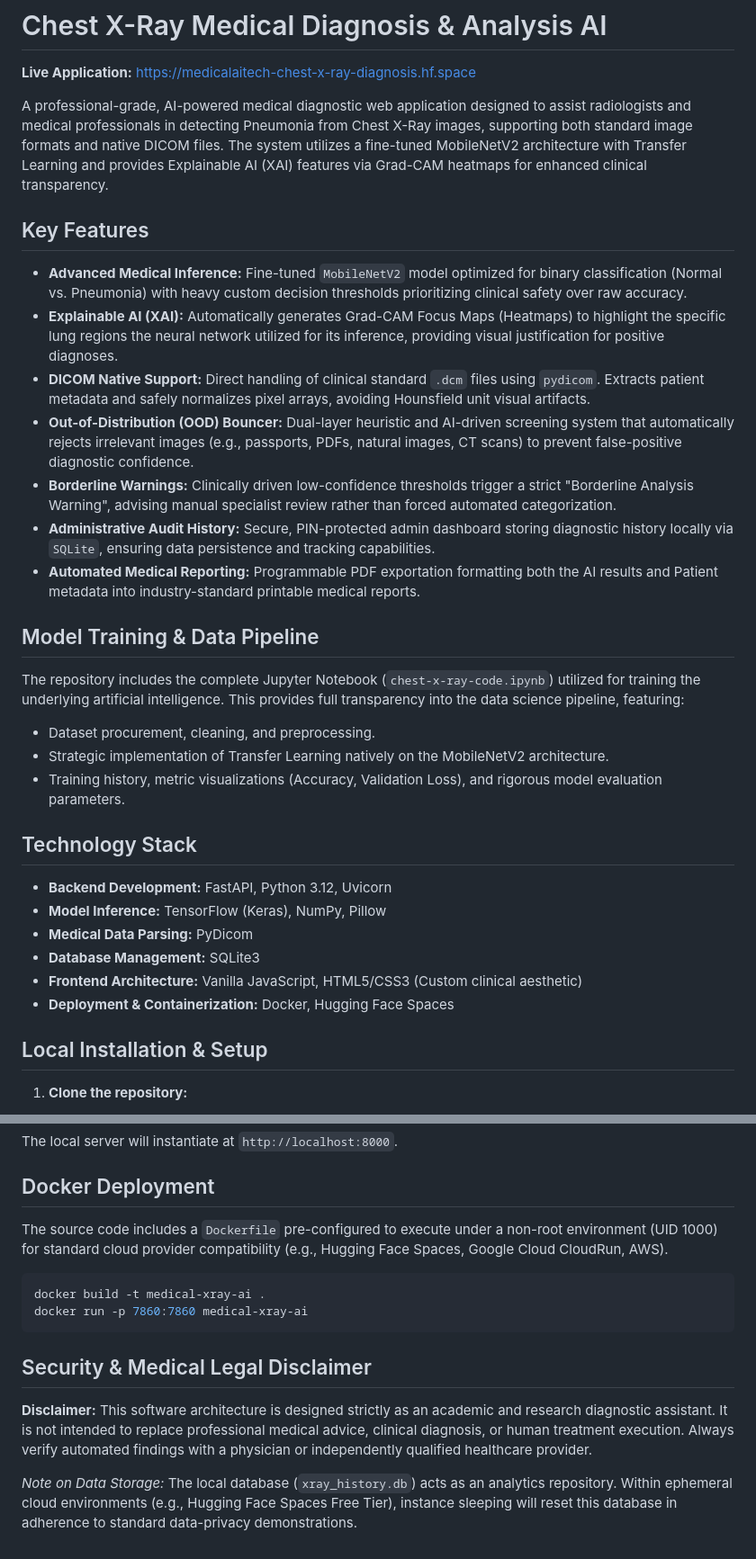
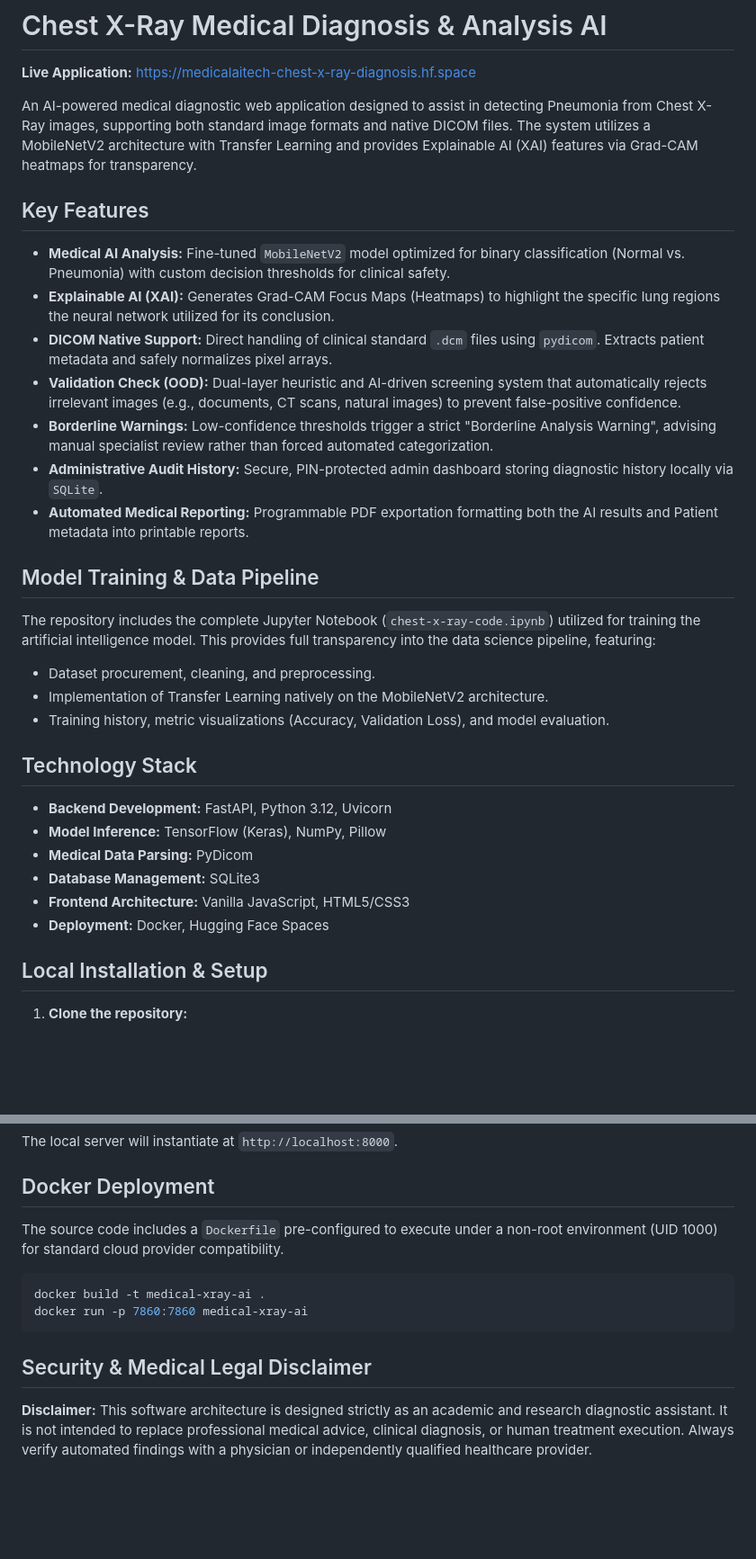
Before and after one commit to zoiiliadou/Chest-X-Ray-Diagnosis, a Markdown page: README.md, 2 parts joined by grey strips. Shown at 90% size. GitHub-like rendering; blank space fills up the shorter version.

````diff
--- a/README.md
+++ b/README.md
@@ -2,26 +2,24 @@
 
 **Live Application:** [https://medicalaitech-chest-x-ray-diagnosis.hf.space](https://medicalaitech-chest-x-ray-diagnosis.hf.space)
 
-
-
-A professional-grade, AI-powered medical diagnostic web application designed to assist radiologists and medical professionals in detecting Pneumonia from Chest X-Ray images, supporting both standard image formats and native DICOM files. The system utilizes a fine-tuned MobileNetV2 architecture with Transfer Learning and provides Explainable AI (XAI) features via Grad-CAM heatmaps for enhanced clinical transparency.
+An AI-powered medical diagnostic web application designed to assist in detecting Pneumonia from Chest X-Ray images, supporting both standard image formats and native DICOM files. The system utilizes a MobileNetV2 architecture with Transfer Learning and provides Explainable AI (XAI) features via Grad-CAM heatmaps for transparency.
 
 ## Key Features
 
-* **Advanced Medical Inference:** Fine-tuned `MobileNetV2` model optimized for binary classification (Normal vs. Pneumonia) with heavy custom decision thresholds prioritizing clinical safety over raw accuracy.
-* **Explainable AI (XAI):** Automatically generates Grad-CAM Focus Maps (Heatmaps) to highlight the specific lung regions the neural network utilized for its inference, providing visual justification for positive diagnoses.
-* **DICOM Native Support:** Direct handling of clinical standard `.dcm` files using `pydicom`. Extracts patient metadata and safely normalizes pixel arrays, avoiding Hounsfield unit visual artifacts.
-* **Out-of-Distribution (OOD) Bouncer:** Dual-layer heuristic and AI-driven screening system that automatically rejects irrelevant images (e.g., passports, PDFs, natural images, CT scans) to prevent false-positive diagnostic confidence.
-* **Borderline Warnings:** Clinically driven low-confidence thresholds trigger a strict "Borderline Analysis Warning", advising manual specialist review rather than forced automated categorization.
-* **Administrative Audit History:** Secure, PIN-protected admin dashboard storing diagnostic history locally via `SQLite`, ensuring data persistence and tracking capabilities.
-* **Automated Medical Reporting:** Programmable PDF exportation formatting both the AI results and Patient metadata into industry-standard printable medical reports.
+* **Medical AI Analysis:** Fine-tuned `MobileNetV2` model optimized for binary classification (Normal vs. Pneumonia) with custom decision thresholds for clinical safety.
+* **Explainable AI (XAI):** Generates Grad-CAM Focus Maps (Heatmaps) to highlight the specific lung regions the neural network utilized for its conclusion.
+* **DICOM Native Support:** Direct handling of clinical standard `.dcm` files using `pydicom`. Extracts patient metadata and safely normalizes pixel arrays.
+* **Validation Check (OOD):** Dual-layer heuristic and AI-driven screening system that automatically rejects irrelevant images (e.g., documents, CT scans, natural images) to prevent false-positive confidence.
+* **Borderline Warnings:** Low-confidence thresholds trigger a strict "Borderline Analysis Warning", advising manual specialist review rather than forced automated categorization.
+* **Administrative Audit History:** Secure, PIN-protected admin dashboard storing diagnostic history locally via `SQLite`.
+* **Automated Medical Reporting:** Programmable PDF exportation formatting both the AI results and Patient metadata into printable reports.
 
 ## Model Training & Data Pipeline
 
-The repository includes the complete Jupyter Notebook (`chest-x-ray-code.ipynb`) utilized for training the underlying artificial intelligence. This provides full transparency into the data science pipeline, featuring:
+The repository includes the complete Jupyter Notebook (`chest-x-ray-code.ipynb`) utilized for training the artificial intelligence model. This provides full transparency into the data science pipeline, featuring:
 * Dataset procurement, cleaning, and preprocessing.
-* Strategic implementation of Transfer Learning natively on the MobileNetV2 architecture.
-* Training history, metric visualizations (Accuracy, Validation Loss), and rigorous model evaluation parameters.
+* Implementation of Transfer Learning natively on the MobileNetV2 architecture.
+* Training history, metric visualizations (Accuracy, Validation Loss), and model evaluation.
 
 ## Technology Stack
 
@@ -29,8 +27,8 @@ The repository includes the complete Jupyter Notebook (`chest-x-ray-code.ipynb`)
 * **Model Inference:** TensorFlow (Keras), NumPy, Pillow
 * **Medical Data Parsing:** PyDicom
 * **Database Management:** SQLite3
-* **Frontend Architecture:** Vanilla JavaScript, HTML5/CSS3 (Custom clinical aesthetic)
-* **Deployment & Containerization:** Docker, Hugging Face Spaces
+* **Frontend Architecture:** Vanilla JavaScript, HTML5/CSS3
+* **Deployment:** Docker, Hugging Face Spaces
 
 ## Local Installation & Setup
 
@@ -54,7 +52,7 @@ The local server will instantiate at `http://localhost:8000`.
 
 ## Docker Deployment
 
-The source code includes a `Dockerfile` pre-configured to execute under a non-root environment (UID 1000) for standard cloud provider compatibility (e.g., Hugging Face Spaces, Google Cloud CloudRun, AWS).
+The source code includes a `Dockerfile` pre-configured to execute under a non-root environment (UID 1000) for standard cloud provider compatibility.
 
 ```bash
 docker build -t medical-xray-ai .
@@ -64,5 +62,3 @@ docker run -p 7860:7860 medical-xray-ai
 ## Security & Medical Legal Disclaimer
 
 **Disclaimer:** This software architecture is designed strictly as an academic and research diagnostic assistant. It is not intended to replace professional medical advice, clinical diagnosis, or human treatment execution. Always verify automated findings with a physician or independently qualified healthcare provider.
-
-*Note on Data Storage:* The local database (`xray_history.db`) acts as an analytics repository. Within ephemeral cloud environments (e.g., Hugging Face Spaces Free Tier), instance sleeping will reset this database in adherence to standard data-privacy demonstrations.
````
